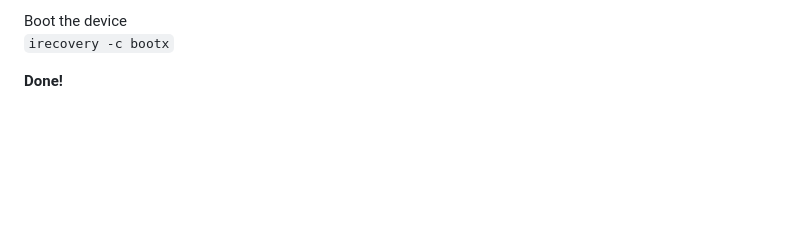
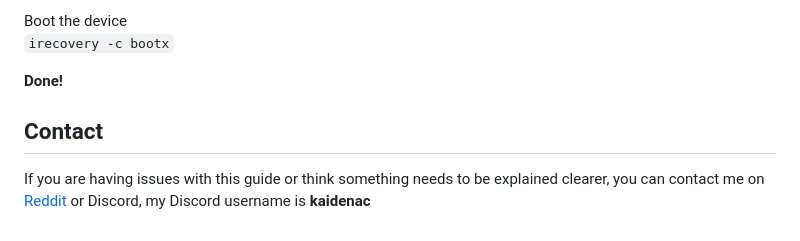
Before and after one commit to Kaiden-AC/iOS6-5C, a Markdown page: index.md, the part around the change. GitHub-like rendering; blank space fills up the shorter version.

```diff
--- a/index.md
+++ b/index.md
@@ -215,3 +215,7 @@ Boot the device<br>
 `irecovery -c bootx`<br>
 
 **Done!**
+
+## Contact
+
+If you are having issues with this guide or think something needs to be explained clearer, you can contact me on [Reddit](https://new.reddit.com/user/Dizzy-Candle8753) or Discord, my Discord username is **kaidenac**<br>
```
